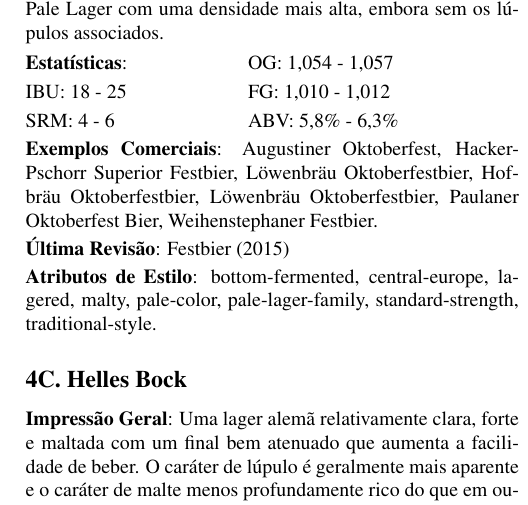
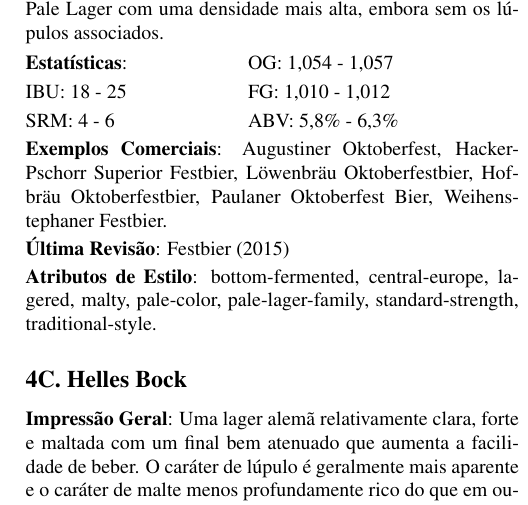
Before and after one commit to bjcp-brasil/bjcp-2021-pt-br, a LaTeX document (main.tex, which reads 04-pale-malty-european-lager/4b-festbier.tex): part of one column of page 24 of 120, cut so that both start at the same text. Compiled offline with pdfLaTeX.

Commit message:
Update 4b-festbier.tex (#54)

```diff
--- a/04-pale-malty-european-lager/4b-festbier.tex
+++ b/04-pale-malty-european-lager/4b-festbier.tex
@@ -25,7 +25,7 @@
   SRM: 4 - 6   & ABV: 5,8\% - 6,3\%
 \end{tabular}
 
-\textbf{Exemplos Comerciais}: Augustiner Oktoberfest, Hacker-Pschorr Superior Festbier, Löwenbräu Oktoberfestbier, Hofbräu Oktoberfestbier, Löwenbräu Oktoberfestbier, Paulaner Oktoberfest Bier, Weihenstephaner Festbier.
+\textbf{Exemplos Comerciais}: Augustiner Oktoberfest, Hacker-Pschorr Superior Festbier, Löwenbräu Oktoberfestbier, Hofbräu Oktoberfestbier, Paulaner Oktoberfest Bier, Weihenstephaner Festbier.
 
 \textbf{Última Revisão}: Festbier (2015)
 
```
